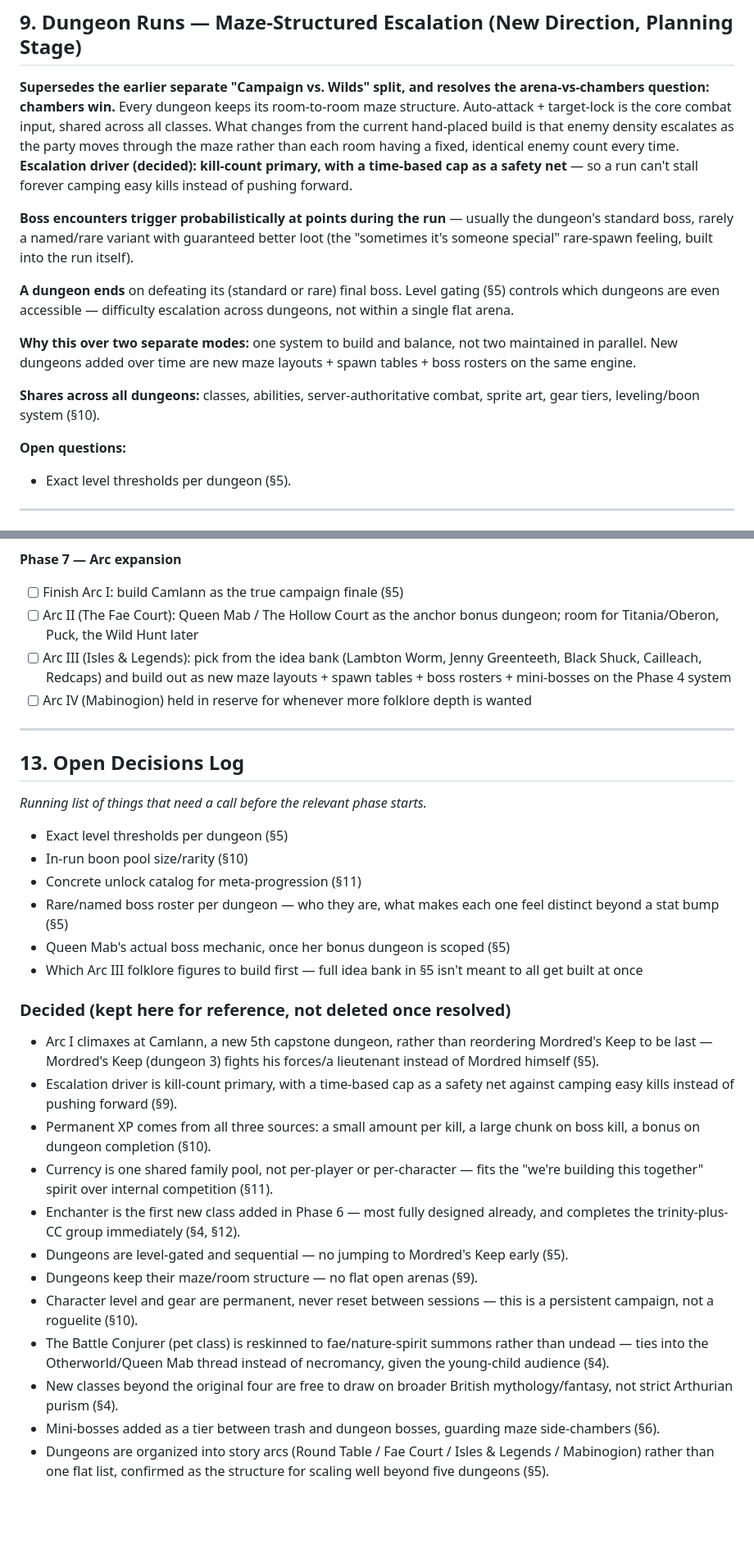
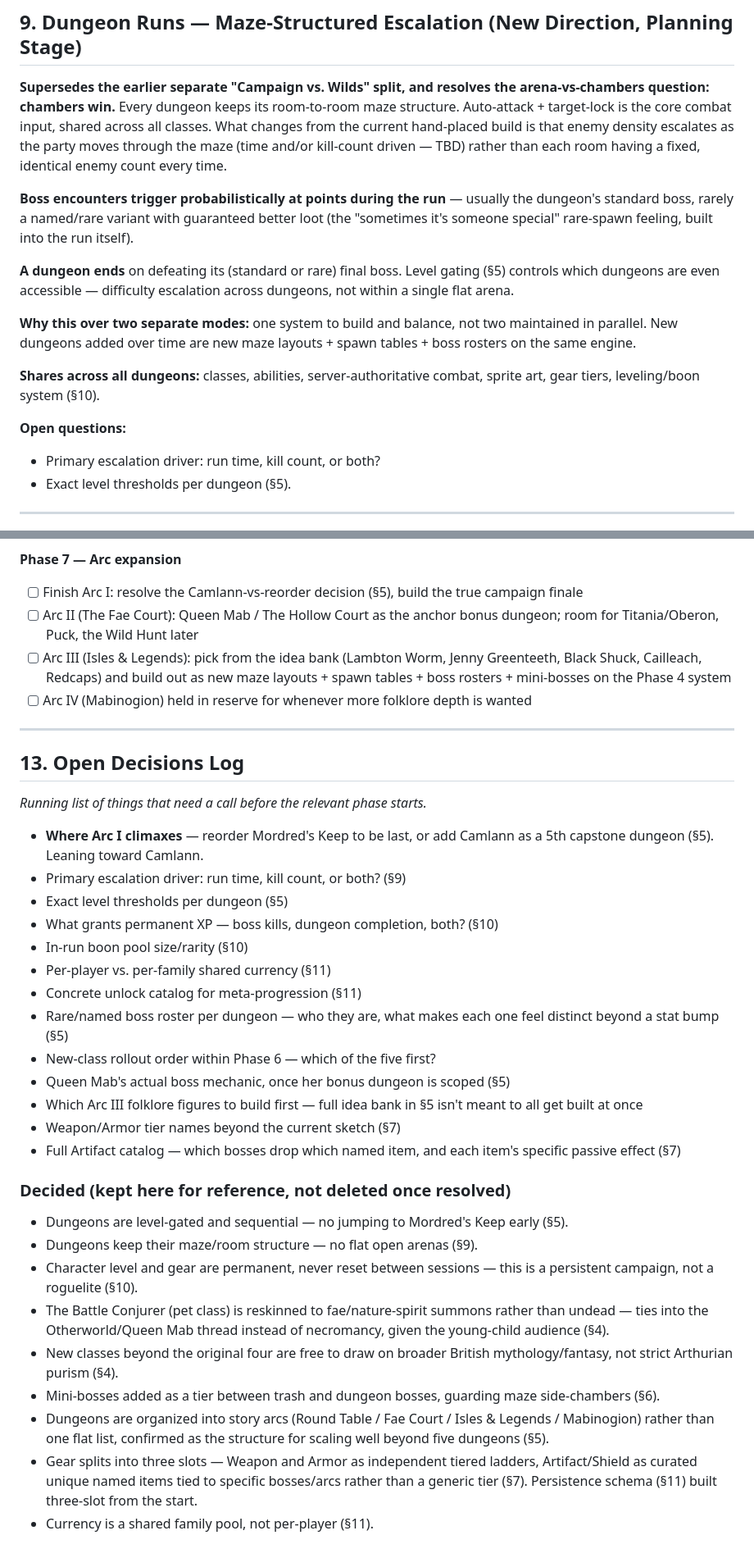
Before and after one commit to Kenno881/mythological-legends-game, a Markdown page: MASTER_DESIGN.md, 2 parts joined by grey strips. Shown at 82% size. Rendered like a GitHub page; blank space fills up the shorter version.

```diff
--- a/MASTER_DESIGN.md
+++ b/MASTER_DESIGN.md
@@ -257,10 +283,8 @@ the arena-vs-chambers question: chambers win.** Every dungeon keeps its
 room-to-room maze structure. Auto-attack + target-lock is the core combat
 input, shared across all classes. What changes from the current hand-placed
 build is that enemy density escalates as the party moves through the maze
-rather than each room having a fixed, identical enemy count every time.
-**Escalation driver (decided): kill-count primary, with a time-based cap as
-a safety net** — so a run can't stall forever camping easy kills instead of
-pushing forward.
+(time and/or kill-count driven — TBD) rather than each room having a fixed,
+identical enemy count every time.
 
 **Boss encounters trigger probabilistically at points during the run** —
 usually the dungeon's standard boss, rarely a named/rare variant with
@@ -279,6 +303,7 @@ layouts + spawn tables + boss rosters on the same engine.
 combat, sprite art, gear tiers, leveling/boon system (§10).
 
 **Open questions:**
+- Primary escalation driver: run time, kill count, or both?
 - Exact level thresholds per dungeon (§5).
 
 ---
@@ -386,7 +409,8 @@ group immediately)*
 - [ ] Battle Conjurer (pet class)
 
 **Phase 7 — Arc expansion**
-- [ ] Finish Arc I: build Camlann as the true campaign finale (§5)
+- [ ] Finish Arc I: resolve the Camlann-vs-reorder decision (§5), build
+      the true campaign finale
 - [ ] Arc II (The Fae Court): Queen Mab / The Hollow Court as the anchor
       bonus dungeon; room for Titania/Oberon, Puck, the Wild Hunt later
 - [ ] Arc III (Isles & Legends): pick from the idea bank (Lambton Worm,
@@ -402,28 +426,25 @@ group immediately)*
 
 *Running list of things that need a call before the relevant phase starts.*
 
+- **Where Arc I climaxes** — reorder Mordred's Keep to be last, or add
+  Camlann as a 5th capstone dungeon (§5). Leaning toward Camlann.
+- Primary escalation driver: run time, kill count, or both? (§9)
 - Exact level thresholds per dungeon (§5)
+- What grants permanent XP — boss kills, dungeon completion, both? (§10)
 - In-run boon pool size/rarity (§10)
+- Per-player vs. per-family shared currency (§11)
 - Concrete unlock catalog for meta-progression (§11)
 - Rare/named boss roster per dungeon — who they are, what makes each one
   feel distinct beyond a stat bump (§5)
+- New-class rollout order within Phase 6 — which of the five first?
 - Queen Mab's actual boss mechanic, once her bonus dungeon is scoped (§5)
 - Which Arc III folklore figures to build first — full idea bank in §5
   isn't meant to all get built at once
+- Weapon/Armor tier names beyond the current sketch (§7)
+- Full Artifact catalog — which bosses drop which named item, and each
+  item's specific passive effect (§7)
 
 ### Decided (kept here for reference, not deleted once resolved)
-- Arc I climaxes at Camlann, a new 5th capstone dungeon, rather than
-  reordering Mordred's Keep to be last — Mordred's Keep (dungeon 3) fights
-  his forces/a lieutenant instead of Mordred himself (§5).
-- Escalation driver is kill-count primary, with a time-based cap as a
-  safety net against camping easy kills instead of pushing forward (§9).
-- Permanent XP comes from all three sources: a small amount per kill, a
-  large chunk on boss kill, a bonus on dungeon completion (§10).
-- Currency is one shared family pool, not per-player or per-character —
-  fits the "we're building this together" spirit over internal
-  competition (§11).
-- Enchanter is the first new class added in Phase 6 — most fully designed
-  already, and completes the trinity-plus-CC group immediately (§4, §12).
 - Dungeons are level-gated and sequential — no jumping to Mordred's Keep
   early (§5).
 - Dungeons keep their maze/room structure — no flat open arenas (§9).
@@ -439,3 +460,8 @@ group immediately)*
 - Dungeons are organized into story arcs (Round Table / Fae Court / Isles
   & Legends / Mabinogion) rather than one flat list, confirmed as the
   structure for scaling well beyond five dungeons (§5).
+- Gear splits into three slots — Weapon and Armor as independent tiered
+  ladders, Artifact/Shield as curated unique named items tied to specific
+  bosses/arcs rather than a generic tier (§7). Persistence schema (§11)
+  built three-slot from the start.
+- Currency is a shared family pool, not per-player (§11).
```
Also changed, not shown: other parts of MASTER_DESIGN.md (+60 -36 lines).
